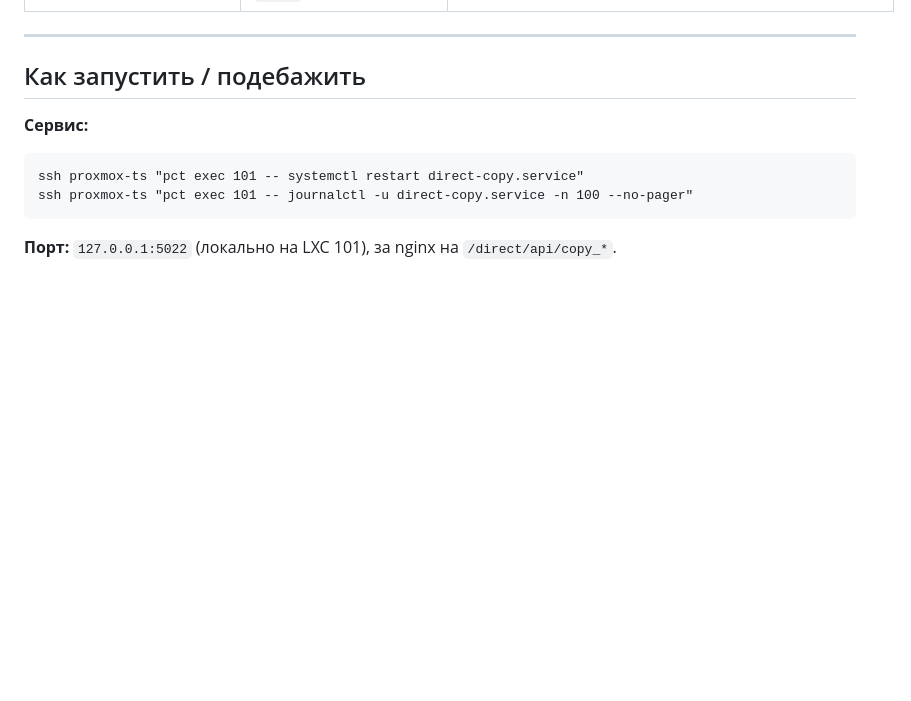
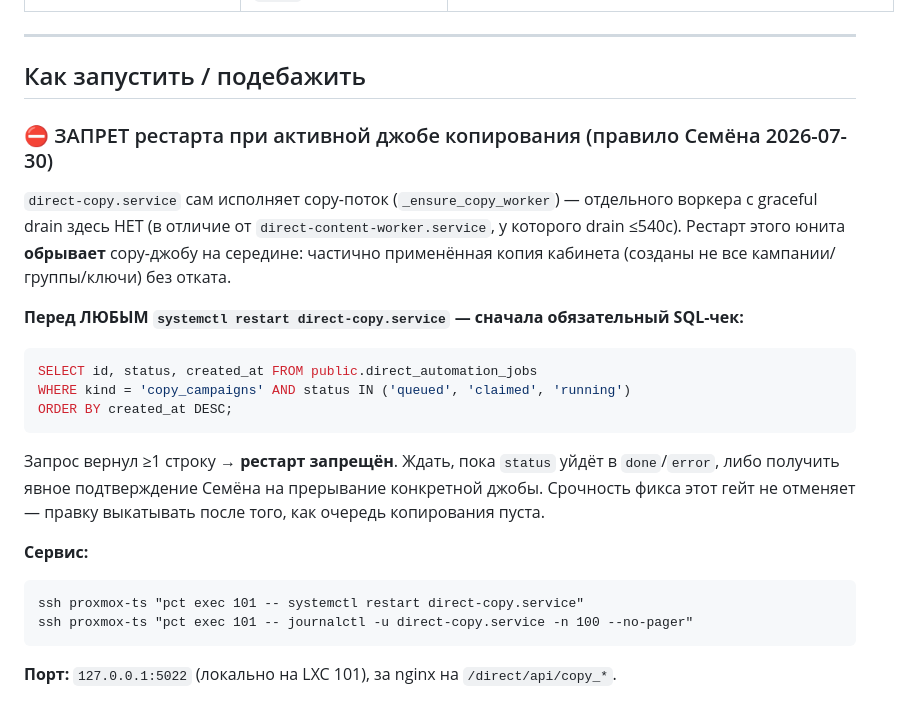
Before and after one commit to DirectAdvance/ydirect_automation_copy_auto_ak_ak, a Markdown page: COPY_README.md, the part around the change. GitHub-like rendering; blank space fills up the shorter version.

Commit message:
docs(copy): запрет рестарта direct-copy.service при активной джобе копирования
Воркер copy встроен в сам сервис без graceful drain — рестарт обрывает
копирование кабинета на середине. Добавлен обязательный SQL-чек очереди
(direct_automation_jobs.kind='copy_campaigns') перед restart в COPY_README.md
и сноска в CLAUDE.md.

Co-Authored-By: Claude Sonnet 5 <noreply@anthropic.com>

````diff
--- a/COPY_README.md
+++ b/COPY_README.md
@@ -145,6 +145,25 @@ POST /api/copy_start
 
 ## Как запустить / подебажить
 
+### ⛔ ЗАПРЕТ рестарта при активной джобе копирования (правило Семёна 2026-07-30)
+
+`direct-copy.service` сам исполняет copy-поток (`_ensure_copy_worker`) — отдельного воркера с
+graceful drain здесь НЕТ (в отличие от `direct-content-worker.service`, у которого drain ≤540с).
+Рестарт этого юнита **обрывает** copy-джобу на середине: частично применённая копия кабинета
+(созданы не все кампании/группы/ключи) без отката.
+
+**Перед ЛЮБЫМ `systemctl restart direct-copy.service` — сначала обязательный SQL-чек:**
+
+```sql
+SELECT id, status, created_at FROM public.direct_automation_jobs
+WHERE kind = 'copy_campaigns' AND status IN ('queued', 'claimed', 'running')
+ORDER BY created_at DESC;
+```
+
+Запрос вернул ≥1 строку → **рестарт запрещён**. Ждать, пока `status` уйдёт в `done`/`error`, либо
+получить явное подтверждение Семёна на прерывание конкретной джобы. Срочность фикса этот гейт не
+отменяет — правку выкатывать после того, как очередь копирования пуста.
+
 **Сервис:**
 ```
 ssh proxmox-ts "pct exec 101 -- systemctl restart direct-copy.service"
````
Also changed, not shown: CLAUDE.md (+6 -0 lines).
